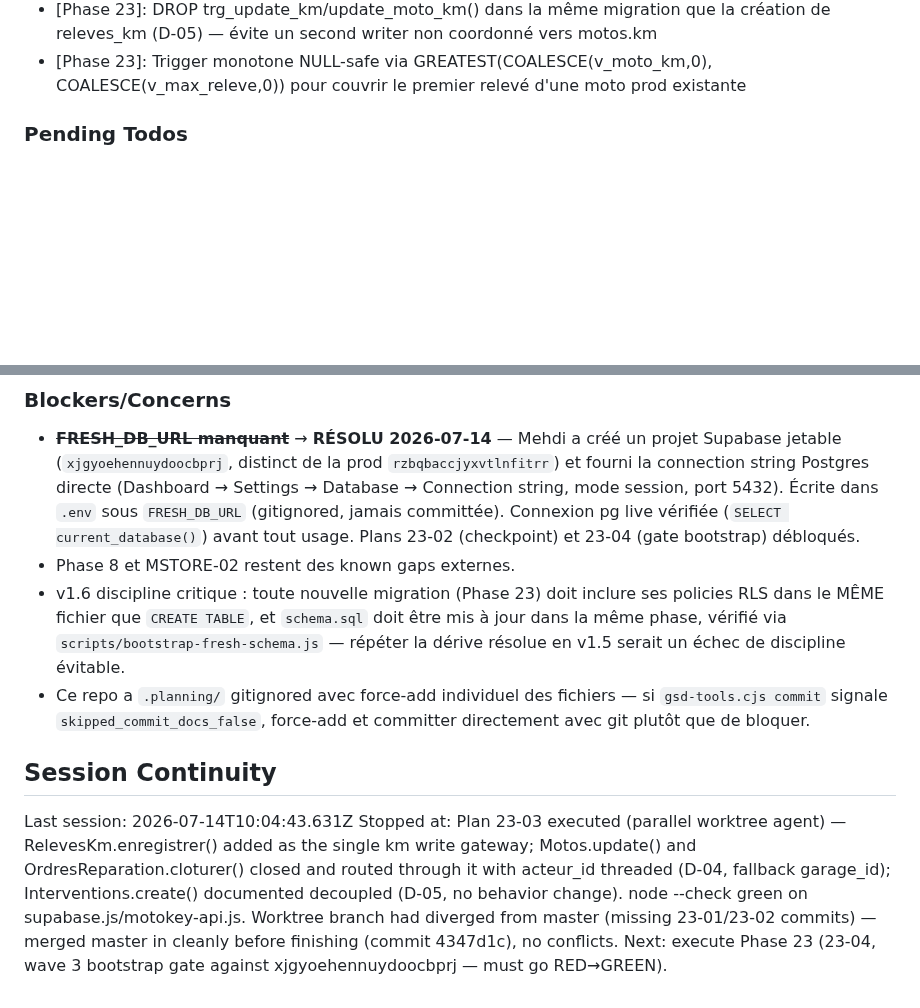
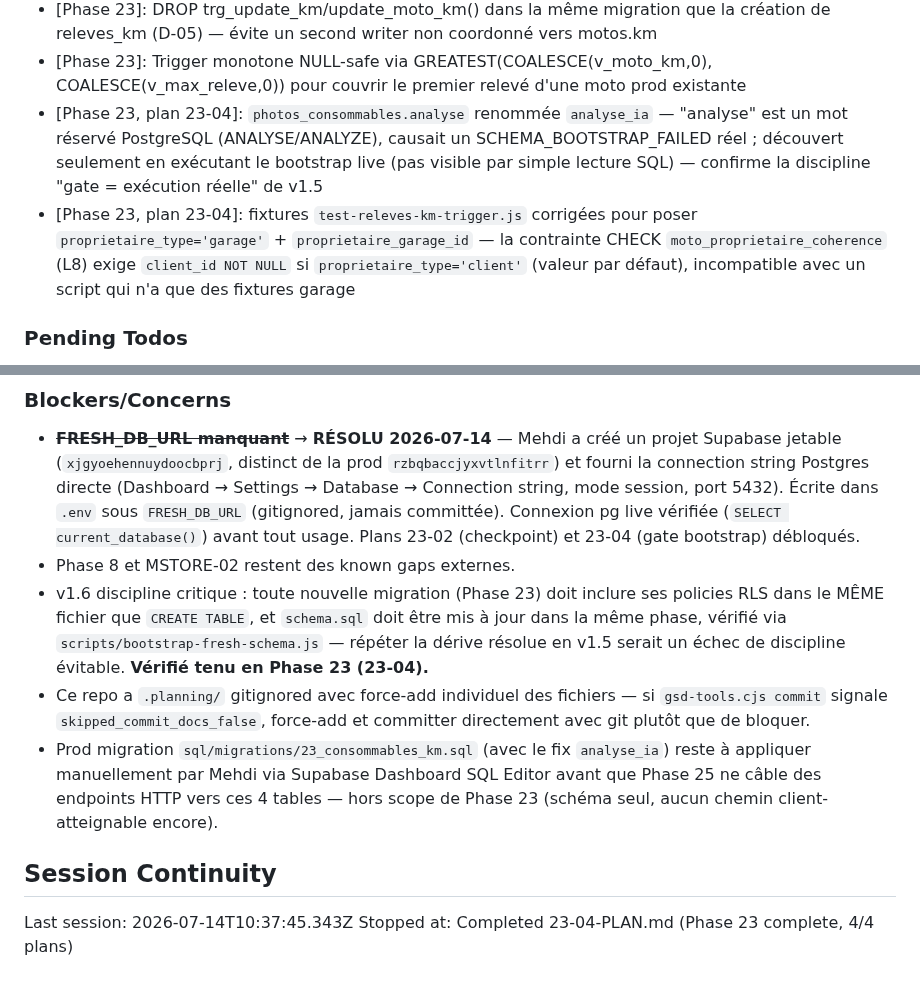
Before and after one commit to motokey63/Motokey-api-1.0, a Markdown page: .planning/STATE.md, 2 parts joined by grey strips. Rendered like a GitHub page; blank space fills up the shorter version.

```diff
--- a/.planning/STATE.md
+++ b/.planning/STATE.md
@@ -70,6 +71,8 @@ v1.6 scope decisions (2026-07-13/14, gathered via `/gsd:new-milestone` + researc
 - KM-04 vérifié par analyse statique (grep + `node --check`) en 23-03/23-04, pas par un test d'intégration live `supabase.js`→REST — décision documentée dans `23-VALIDATION.md` (évite de demander un 2e type de credential Supabase pour cette seule phase)
 - [Phase 23]: DROP trg_update_km/update_moto_km() dans la même migration que la création de releves_km (D-05) — évite un second writer non coordonné vers motos.km
 - [Phase 23]: Trigger monotone NULL-safe via GREATEST(COALESCE(v_moto_km,0), COALESCE(v_max_releve,0)) pour couvrir le premier relevé d'une moto prod existante
+- [Phase 23, plan 23-04]: `photos_consommables.analyse` renommée `analyse_ia` — "analyse" est un mot réservé PostgreSQL (ANALYSE/ANALYZE), causait un SCHEMA_BOOTSTRAP_FAILED réel ; découvert seulement en exécutant le bootstrap live (pas visible par simple lecture SQL) — confirme la discipline "gate = exécution réelle" de v1.5
+- [Phase 23, plan 23-04]: fixtures `test-releves-km-trigger.js` corrigées pour poser `proprietaire_type='garage'` + `proprietaire_garage_id` — la contrainte CHECK `moto_proprietaire_coherence` (L8) exige `client_id NOT NULL` si `proprietaire_type='client'` (valeur par défaut), incompatible avec un script qui n'a que des fixtures garage
 
 ### Pending Todos
 
@@ -81,10 +84,11 @@ v1.6 scope decisions (2026-07-13/14, gathered via `/gsd:new-milestone` + researc
 
 - ~~**FRESH_DB_URL manquant**~~ → **RÉSOLU 2026-07-14** — Mehdi a créé un projet Supabase jetable (`xjgyoehennuydoocbprj`, distinct de la prod `rzbqbaccjyxvtlnfitrr`) et fourni la connection string Postgres directe (Dashboard → Settings → Database → Connection string, mode session, port 5432). Écrite dans `.env` sous `FRESH_DB_URL` (gitignored, jamais committée). Connexion pg live vérifiée (`SELECT current_database()`) avant tout usage. Plans 23-02 (checkpoint) et 23-04 (gate bootstrap) débloqués.
 - Phase 8 et MSTORE-02 restent des known gaps externes.
-- v1.6 discipline critique : toute nouvelle migration (Phase 23) doit inclure ses policies RLS dans le MÊME fichier que `CREATE TABLE`, et `schema.sql` doit être mis à jour dans la même phase, vérifié via `scripts/bootstrap-fresh-schema.js` — répéter la dérive résolue en v1.5 serait un échec de discipline évitable.
+- v1.6 discipline critique : toute nouvelle migration (Phase 23) doit inclure ses policies RLS dans le MÊME fichier que `CREATE TABLE`, et `schema.sql` doit être mis à jour dans la même phase, vérifié via `scripts/bootstrap-fresh-schema.js` — répéter la dérive résolue en v1.5 serait un échec de discipline évitable. **Vérifié tenu en Phase 23 (23-04).**
 - Ce repo a `.planning/` gitignored avec force-add individuel des fichiers — si `gsd-tools.cjs commit` signale `skipped_commit_docs_false`, force-add et committer directement avec git plutôt que de bloquer.
+- Prod migration `sql/migrations/23_consommables_km.sql` (avec le fix `analyse_ia`) reste à appliquer manuellement par Mehdi via Supabase Dashboard SQL Editor avant que Phase 25 ne câble des endpoints HTTP vers ces 4 tables — hors scope de Phase 23 (schéma seul, aucun chemin client-atteignable encore).
 
 ## Session Continuity
 
-Last session: 2026-07-14T10:04:43.631Z
-Stopped at: Plan 23-03 executed (parallel worktree agent) — RelevesKm.enregistrer() added as the single km write gateway; Motos.update() and OrdresReparation.cloturer() closed and routed through it with acteur_id threaded (D-04, fallback garage_id); Interventions.create() documented decoupled (D-05, no behavior change). node --check green on supabase.js/motokey-api.js. Worktree branch had diverged from master (missing 23-01/23-02 commits) — merged master in cleanly before finishing (commit 4347d1c), no conflicts. Next: execute Phase 23 (23-04, wave 3 bootstrap gate against xjgyoehennuydoocbprj — must go RED→GREEN).
+Last session: 2026-07-14T10:37:45.343Z
+Stopped at: Completed 23-04-PLAN.md (Phase 23 complete, 4/4 plans)
```
Also changed, not shown: other parts of .planning/STATE.md (+14 -13 lines), .planning/ROADMAP.md (+3 -2 lines), 1 other file.
